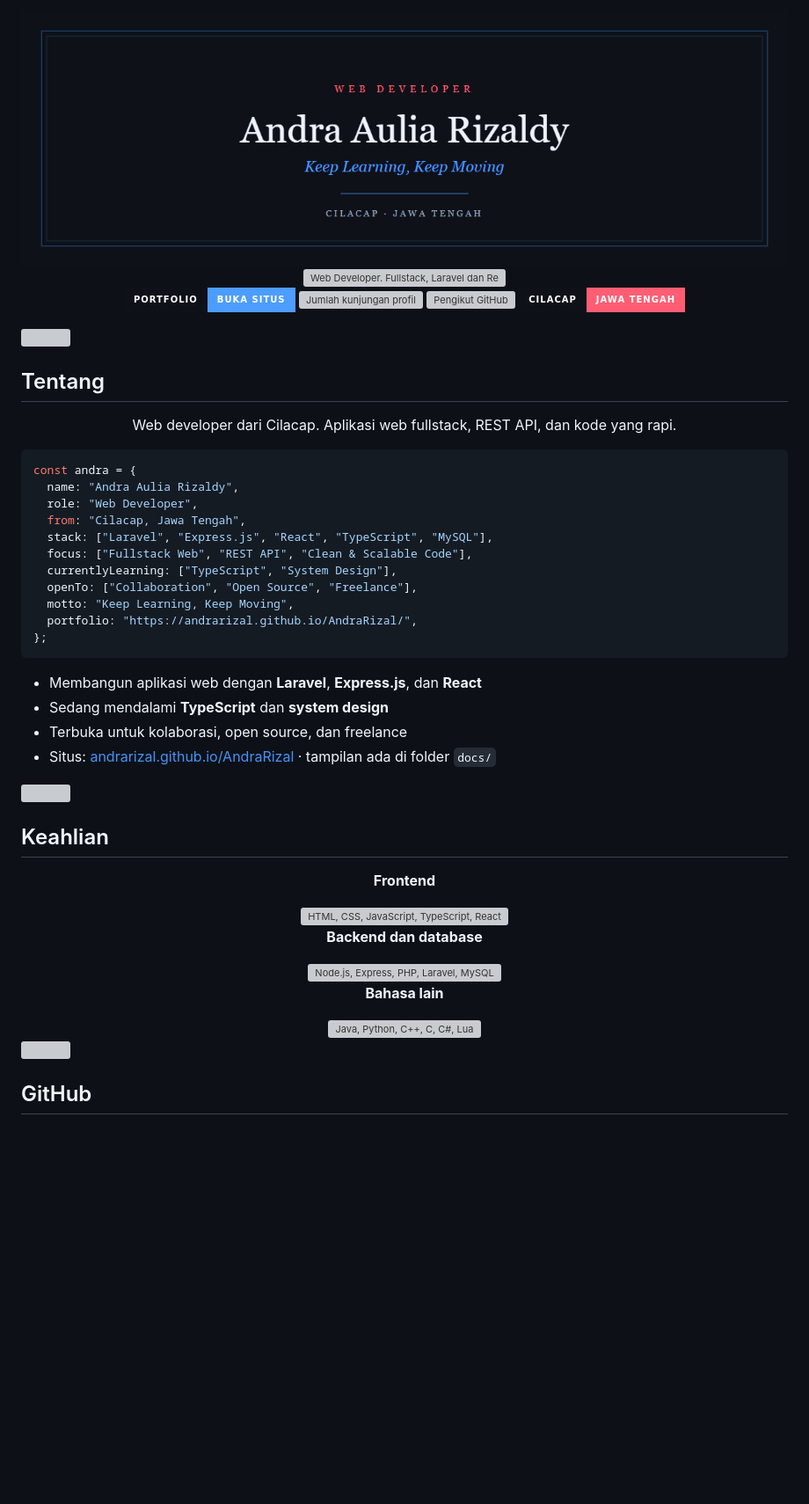
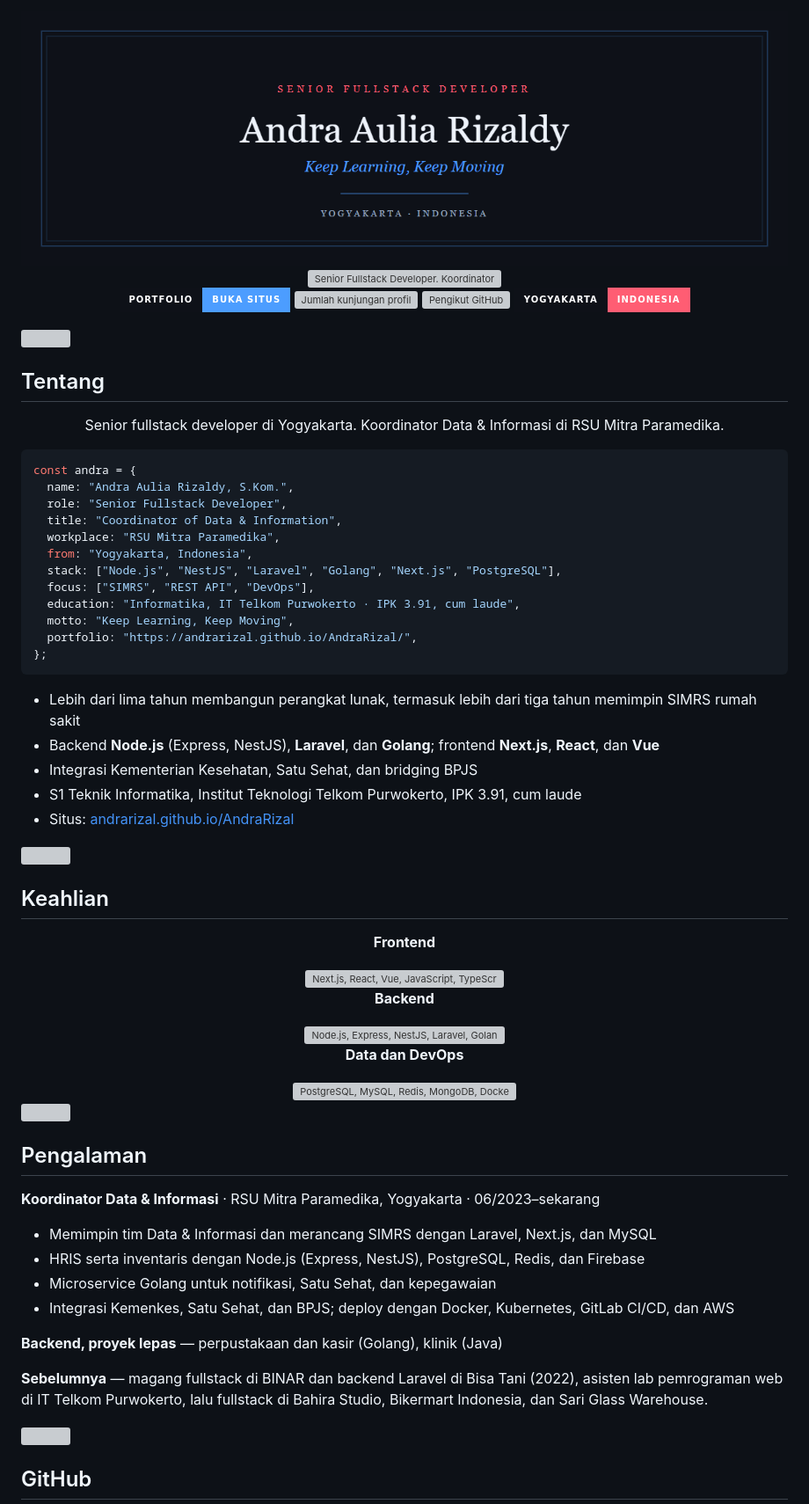
Before and after one commit to Andrarizal/AndraRizal, a Markdown page: README.md, the part around one of its changes. Shown at 88% size. Drawn GitHub-style; pictures changed too: assets/banner.png; badges without logos; blank space fills up the shorter version; grey boxes are pictures that could not be loaded.

Commit message:
Align the profile and site with the senior fullstack CV.

````diff
--- a/README.md
+++ b/README.md
@@ -4,6 +4,6 @@
 
 <a href="https://andrarizal.github.io/AndraRizal/">
-  <img src="https://readme-typing-svg.demolab.com?font=Playfair+Display&weight=600&size=26&duration=2800&pause=1200&color=4C9DFF&center=true&vCenter=true&width=680&height=54&lines=Web+Developer;Fullstack+%C2%B7+Laravel+%26+React;Keep+Learning%2C+Keep+Moving" alt="Web Developer. Fullstack, Laravel dan React. Keep Learning, Keep Moving." />
+  <img src="https://readme-typing-svg.demolab.com?font=Playfair+Display&weight=600&size=26&duration=2800&pause=1200&color=4C9DFF&center=true&vCenter=true&width=680&height=54&lines=Senior+Fullstack+Developer;Koordinator+Data+%26+Informasi;Keep+Learning%2C+Keep+Moving" alt="Senior Fullstack Developer. Koordinator Data dan Informasi. Keep Learning, Keep Moving." />
 </a>
 
 <br/>
@@ -11,7 +11,7 @@
 <a href="https://andrarizal.github.io/AndraRizal/"><img src="https://img.shields.io/badge/Portfolio-buka%20situs-4c9dff?style=for-the-badge&labelColor=0e1118" alt="Buka portfolio" /></a>
 <img src="https://komarev.com/ghpvc/?username=Andrarizal&label=Profile%20Views&color=3ee0a0&style=for-the-badge&labelColor=0e1118" alt="Jumlah kunjungan profil" />
 <img src="https://img.shields.io/github/followers/Andrarizal?style=for-the-badge&logo=github&color=4c9dff&labelColor=0e1118&logoColor=eef3fb" alt="Pengikut GitHub" />
-<img src="https://img.shields.io/badge/Cilacap-Jawa%20Tengah-ff5d73?style=for-the-badge&logo=googlemaps&logoColor=eef3fb&labelColor=0e1118" alt="Cilacap, Jawa Tengah" />
+<img src="https://img.shields.io/badge/Yogyakarta-Indonesia-ff5d73?style=for-the-badge&logo=googlemaps&logoColor=eef3fb&labelColor=0e1118" alt="Yogyakarta, Indonesia" />
 
 </div>
 
@@ -21,28 +21,30 @@
 
 <div align="center">
 
-Web developer dari Cilacap. Aplikasi web fullstack, REST API, dan kode yang rapi.
+Senior fullstack developer di Yogyakarta. Koordinator Data & Informasi di RSU Mitra Paramedika.
 
 </div>
 
 ```js
 const andra = {
-  name: "Andra Aulia Rizaldy",
-  role: "Web Developer",
-  from: "Cilacap, Jawa Tengah",
-  stack: ["Laravel", "Express.js", "React", "TypeScript", "MySQL"],
-  focus: ["Fullstack Web", "REST API", "Clean & Scalable Code"],
-  currentlyLearning: ["TypeScript", "System Design"],
-  openTo: ["Collaboration", "Open Source", "Freelance"],
+  name: "Andra Aulia Rizaldy, S.Kom.",
+  role: "Senior Fullstack Developer",
+  title: "Coordinator of Data & Information",
+  workplace: "RSU Mitra Paramedika",
+  from: "Yogyakarta, Indonesia",
+  stack: ["Node.js", "NestJS", "Laravel", "Golang", "Next.js", "PostgreSQL"],
+  focus: ["SIMRS", "REST API", "DevOps"],
+  education: "Informatika, IT Telkom Purwokerto · IPK 3.91, cum laude",
   motto: "Keep Learning, Keep Moving",
   portfolio: "https://andrarizal.github.io/AndraRizal/",
 };
 ```
 
-- Membangun aplikasi web dengan **Laravel**, **Express.js**, dan **React**
-- Sedang mendalami **TypeScript** dan **system design**
-- Terbuka untuk kolaborasi, open source, dan freelance
-- Situs: [andrarizal.github.io/AndraRizal](https://andrarizal.github.io/AndraRizal/) · tampilan ada di folder `docs/`
+- Lebih dari lima tahun membangun perangkat lunak, termasuk lebih dari tiga tahun memimpin SIMRS rumah sakit
+- Backend **Node.js** (Express, NestJS), **Laravel**, dan **Golang**; frontend **Next.js**, **React**, dan **Vue**
+- Integrasi Kementerian Kesehatan, Satu Sehat, dan bridging BPJS
+- S1 Teknik Informatika, Institut Teknologi Telkom Purwokerto, IPK 3.91, cum laude
+- Situs: [andrarizal.github.io/AndraRizal](https://andrarizal.github.io/AndraRizal/)
 
 <img src="./assets/rule.svg" alt="" width="100%" />
 
@@ -52,17 +54,32 @@ const andra = {
 
 **Frontend**
 
-<img src="https://skillicons.dev/icons?i=html,css,js,ts,react&theme=dark" alt="HTML, CSS, JavaScript, TypeScript, React" />
+<img src="https://skillicons.dev/icons?i=nextjs,react,vue,js,ts&theme=dark" alt="Next.js, React, Vue, JavaScript, TypeScript" />
 
-**Backend dan database**
+**Backend**
 
-<img src="https://skillicons.dev/icons?i=nodejs,express,php,laravel,mysql&theme=dark" alt="Node.js, Express, PHP, Laravel, MySQL" />
+<img src="https://skillicons.dev/icons?i=nodejs,express,nestjs,laravel,go,java&theme=dark" alt="Node.js, Express, NestJS, Laravel, Golang, Java" />
 
-**Bahasa lain**
+**Data dan DevOps**
 
-<img src="https://skillicons.dev/icons?i=java,py,cpp,c,cs,lua&theme=dark" alt="Java, Python, C++, C, C#, Lua" />
+<img src="https://skillicons.dev/icons?i=postgres,mysql,redis,mongodb,docker,kubernetes,aws&theme=dark" alt="PostgreSQL, MySQL, Redis, MongoDB, Docker, Kubernetes, AWS" />
 
 </div>
+
+<img src="./assets/rule.svg" alt="" width="100%" />
+
+## Pengalaman
+
+**Koordinator Data & Informasi** · RSU Mitra Paramedika, Yogyakarta · 06/2023–sekarang
+
+- Memimpin tim Data & Informasi dan merancang SIMRS dengan Laravel, Next.js, dan MySQL
+- HRIS serta inventaris dengan Node.js (Express, NestJS), PostgreSQL, Redis, dan Firebase
+- Microservice Golang untuk notifikasi, Satu Sehat, dan kepegawaian
+- Integrasi Kemenkes, Satu Sehat, dan BPJS; deploy dengan Docker, Kubernetes, GitLab CI/CD, dan AWS
+
+**Backend, proyek lepas** — perpustakaan dan kasir (Golang), klinik (Java)
+
+**Sebelumnya** — magang fullstack di BINAR dan backend Laravel di Bisa Tani (2022), asisten lab pemrograman web di IT Telkom Purwokerto, lalu fullstack di Bahira Studio, Bikermart Indonesia, dan Sari Glass Warehouse.
 
 <img src="./assets/rule.svg" alt="" width="100%" />
 
````
Also changed, not shown: other parts of README.md (+3 -1 lines), 3 other files.
